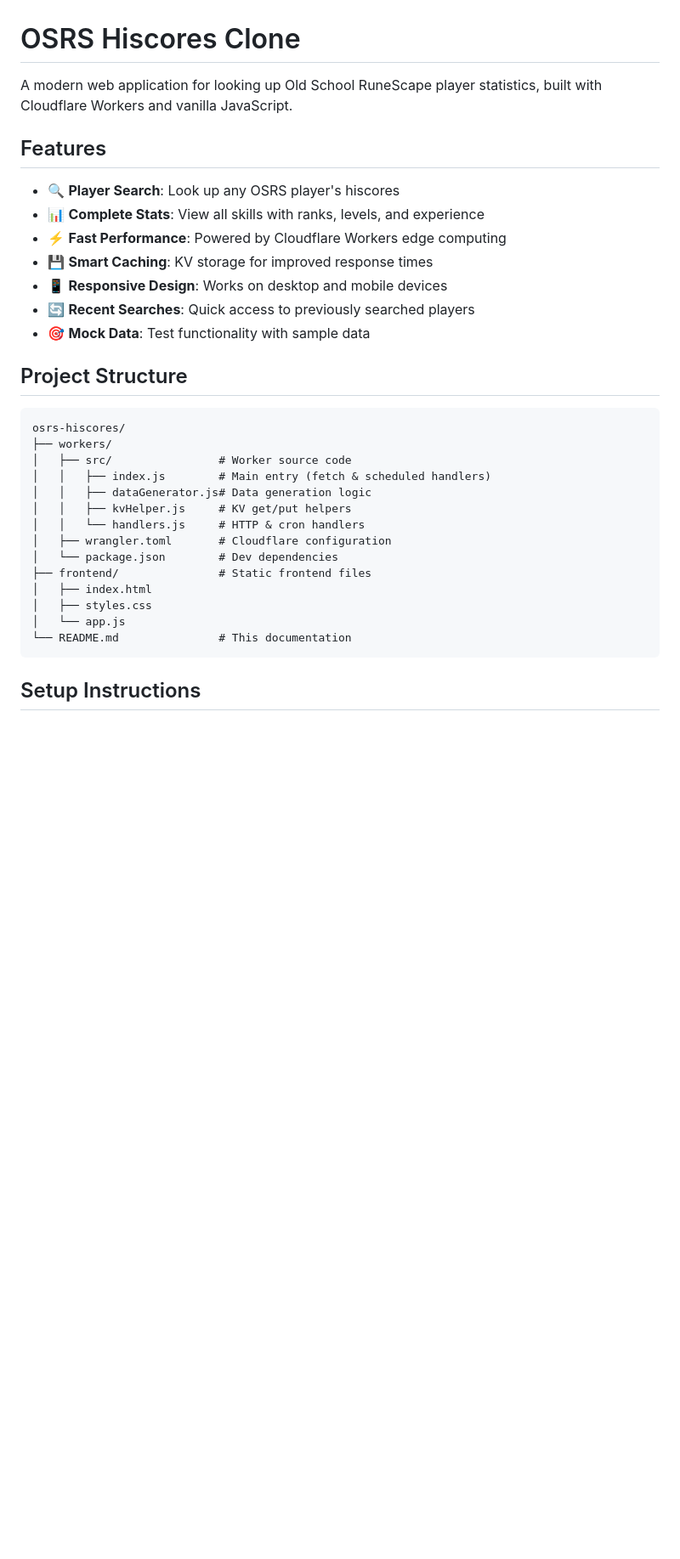
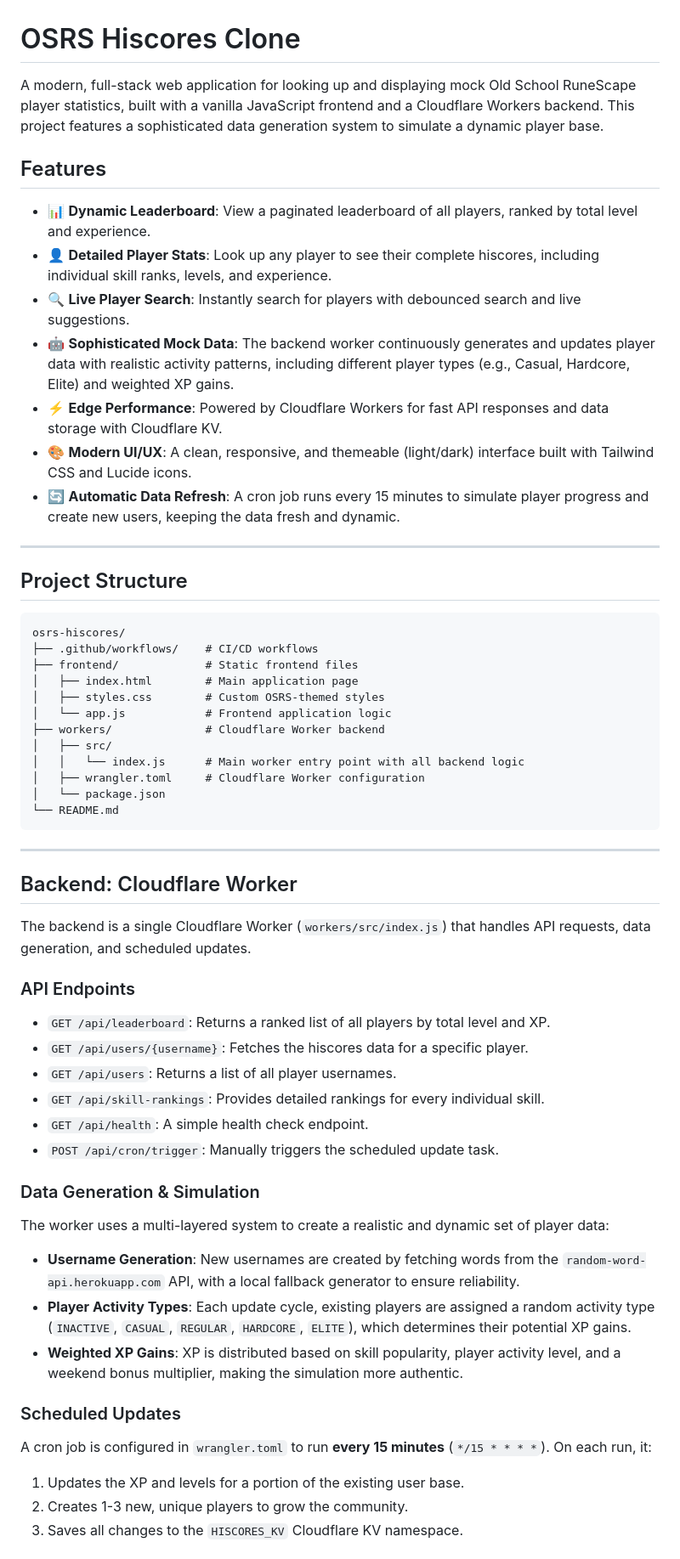
Before and after one commit to alex-md/osrs-hiscores, a Markdown page: README.md, the part around the change printed below. Shown: that part at 85% size. Rendered like a GitHub page; blank space fills up the shorter version.

````diff
--- a/README.md
+++ b/README.md
@@ -1,34 +1,64 @@
 # OSRS Hiscores Clone
 
-A modern web application for looking up Old School RuneScape player statistics, built with Cloudflare Workers and vanilla JavaScript.
+A modern, full-stack web application for looking up and displaying mock Old School RuneScape player statistics, built with a vanilla JavaScript frontend and a Cloudflare Workers backend. This project features a sophisticated data generation system to simulate a dynamic player base.
 
 ## Features
 
-- 🔍 **Player Search**: Look up any OSRS player's hiscores
-- 📊 **Complete Stats**: View all skills with ranks, levels, and experience
-- ⚡ **Fast Performance**: Powered by Cloudflare Workers edge computing
-- 💾 **Smart Caching**: KV storage for improved response times
-- 📱 **Responsive Design**: Works on desktop and mobile devices
-- 🔄 **Recent Searches**: Quick access to previously searched players
-- 🎯 **Mock Data**: Test functionality with sample data
+  - 📊 **Dynamic Leaderboard**: View a paginated leaderboard of all players, ranked by total level and experience.
+  - 👤 **Detailed Player Stats**: Look up any player to see their complete hiscores, including individual skill ranks, levels, and experience.
+  - 🔍 **Live Player Search**: Instantly search for players with debounced search and live suggestions.
+  - 🤖 **Sophisticated Mock Data**: The backend worker continuously generates and updates player data with realistic activity patterns, including different player types (e.g., Casual, Hardcore, Elite) and weighted XP gains.
+  - ⚡ **Edge Performance**: Powered by Cloudflare Workers for fast API responses and data storage with Cloudflare KV.
+  - 🎨 **Modern UI/UX**: A clean, responsive, and themeable (light/dark) interface built with Tailwind CSS and Lucide icons.
+  - 🔄 **Automatic Data Refresh**: A cron job runs every 15 minutes to simulate player progress and create new users, keeping the data fresh and dynamic.
+
+-----
 
 ## Project Structure
 
 ```
 osrs-hiscores/
-├── workers/
-│   ├── src/                # Worker source code
-│   │   ├── index.js        # Main entry (fetch & scheduled handlers)
-│   │   ├── dataGenerator.js# Data generation logic
-│   │   ├── kvHelper.js     # KV get/put helpers
-│   │   └── handlers.js     # HTTP & cron handlers
-│   ├── wrangler.toml       # Cloudflare configuration
-│   └── package.json        # Dev dependencies
-├── frontend/               # Static frontend files
-│   ├── index.html
-│   ├── styles.css
-│   └── app.js
-└── README.md               # This documentation
+├── .github/workflows/    # CI/CD workflows
+├── frontend/             # Static frontend files
+│   ├── index.html        # Main application page
+│   ├── styles.css        # Custom OSRS-themed styles
+│   └── app.js            # Frontend application logic
+├── workers/              # Cloudflare Worker backend
+│   ├── src/
+│   │   └── index.js      # Main worker entry point with all backend logic
+│   ├── wrangler.toml     # Cloudflare Worker configuration
+│   └── package.json
+└── README.md
 ```
 
-## Setup Instructions
+-----
+
+## Backend: Cloudflare Worker
+
+The backend is a single Cloudflare Worker (`workers/src/index.js`) that handles API requests, data generation, and scheduled updates.
+
+### API Endpoints
+
+  - `GET /api/leaderboard`: Returns a ranked list of all players by total level and XP.
+  - `GET /api/users/{username}`: Fetches the hiscores data for a specific player.
+  - `GET /api/users`: Returns a list of all player usernames.
+  - `GET /api/skill-rankings`: Provides detailed rankings for every individual skill.
+  - `GET /api/health`: A simple health check endpoint.
+  - `POST /api/cron/trigger`: Manually triggers the scheduled update task.
+
+### Data Generation & Simulation
+
+The worker uses a multi-layered system to create a realistic and dynamic set of player data:
+
+  - **Username Generation**: New usernames are created by fetching words from the `random-word-api.herokuapp.com` API, with a local fallback generator to ensure reliability.
+  - **Player Activity Types**: Each update cycle, existing players are assigned a random activity type (`INACTIVE`, `CASUAL`, `REGULAR`, `HARDCORE`, `ELITE`), which determines their potential XP gains.
+  - **Weighted XP Gains**: XP is distributed based on skill popularity, player activity level, and a weekend bonus multiplier, making the simulation more authentic.
+
+### Scheduled Updates
+
+A cron job is configured in `wrangler.toml` to run **every 15 minutes** (`*/15 * * * *`). On each run, it:
+
+1.  Updates the XP and levels for a portion of the existing user base.
+2.  Creates 1-3 new, unique players to grow the community.
+3.  Saves all changes to the `HISCORES_KV` Cloudflare KV namespace.
+
````
Also changed, not shown: other parts of README.md (+38 -163 lines).
